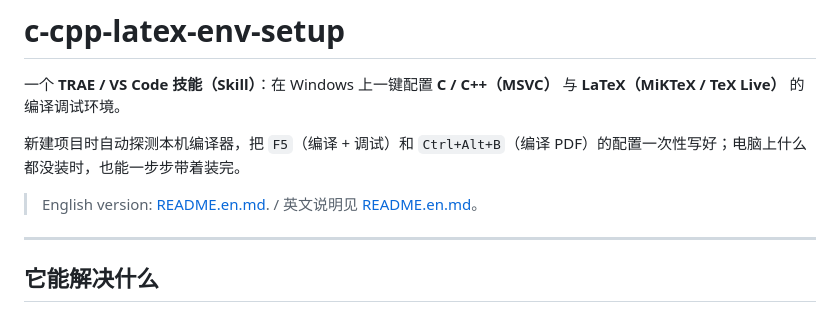
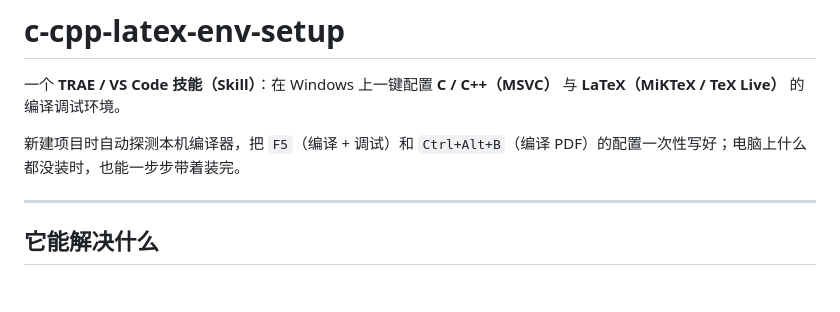
Before and after one commit to yifantu067-ctrl/c-cpp-latex-env-setup, a Markdown page: README.md, the part around one of its changes. GitHub-like rendering; blank space fills up the shorter version.

Commit message:
Add language switcher to READMEs
Put [Chinese] | [English] at the top of both README files so the language toggle is obvious.

```diff
--- a/README.md
+++ b/README.md
@@ -3,8 +5,6 @@
 一个 **TRAE / VS Code 技能（Skill）**：在 Windows 上一键配置 **C / C++（MSVC）** 与 **LaTeX（MiKTeX / TeX Live）** 的编译调试环境。
 
 新建项目时自动探测本机编译器，把 `F5`（编译 + 调试）和 `Ctrl+Alt+B`（编译 PDF）的配置一次性写好；电脑上什么都没装时，也能一步步带着装完。
-
-> English version: [README.en.md](README.en.md). / 英文说明见 [README.en.md](README.en.md)。
 
 ---
 
```
Also changed, not shown: other parts of README.md (+2 -0 lines), README.en.md (+2 -2 lines).
